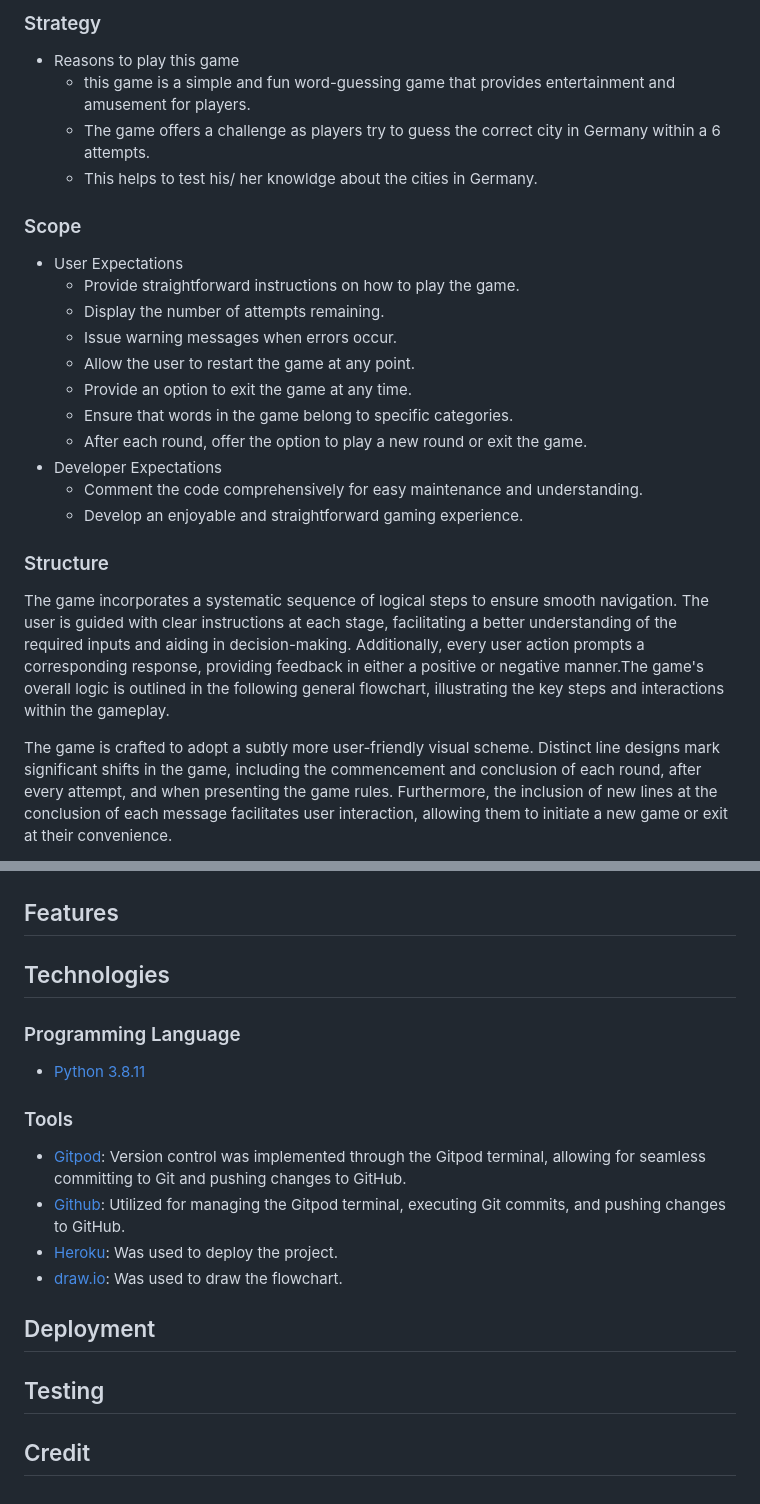
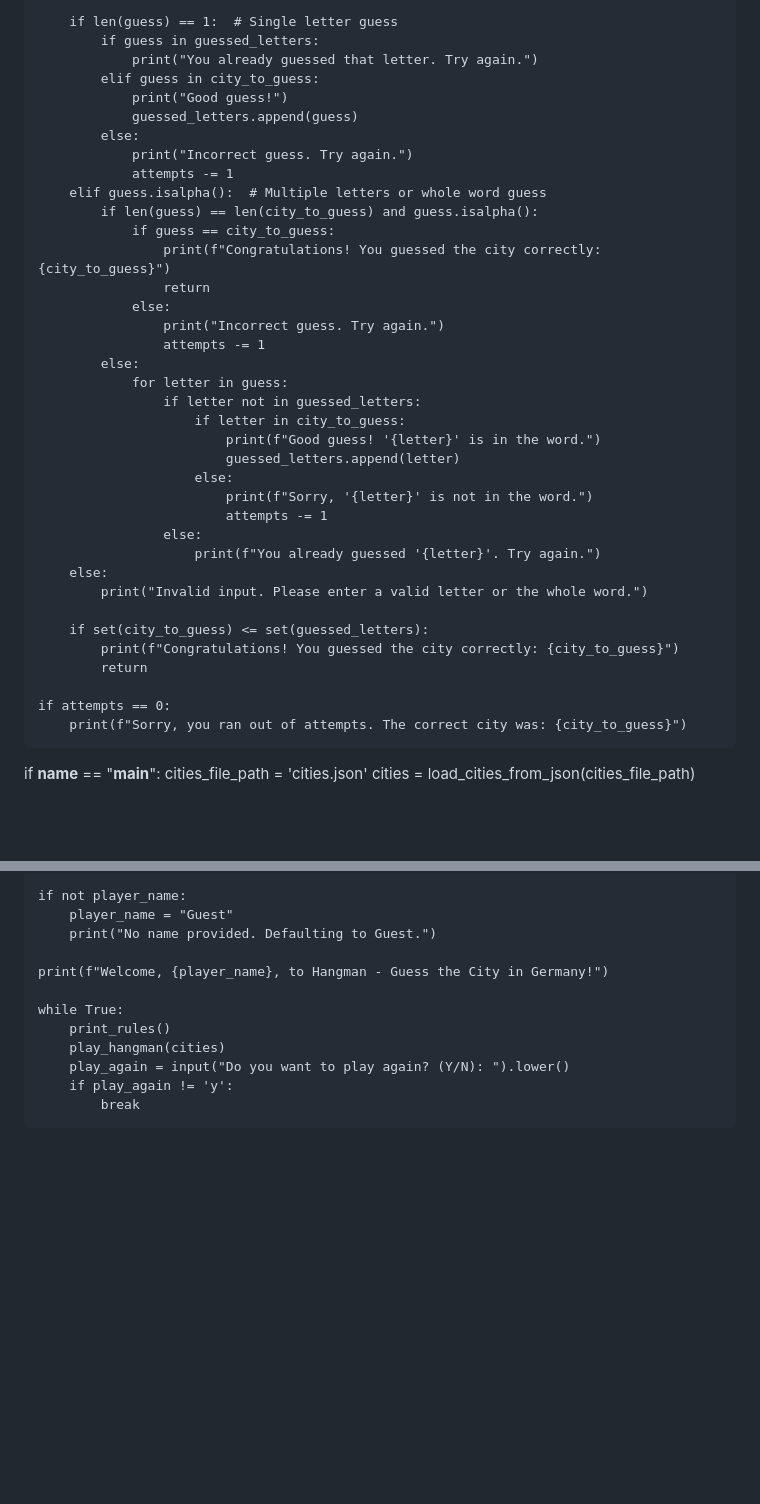
Before and after one commit to fh255/Hangman_guess, a Markdown page: README.md, 2 parts joined by grey strips. GitHub-like rendering; blank space fills up the shorter version.

```diff
--- a/README.md
+++ b/README.md
@@ -43,25 +88,43 @@ So that the player can have an entertaining and challenging experience while tes
 
-### Strategy
-- Reasons to play this game
-   - this game is a simple and fun word-guessing game that provides entertainment and amusement for players.
-   - The game offers a challenge as players try to guess the correct city in Germany within a 6 attempts.
-   - This helps to test his/ her knowldge about the cities in Germany.
-### Scope
-- User Expectations
-  - Provide straightforward instructions on how to play the game.
-  - Display the number of attempts remaining.
-  - Issue warning messages when errors occur.
-  - Allow the user to restart the game at any point.
-  - Provide an option to exit the game at any time.
-  - Ensure that words in the game belong to specific categories.
-  - After each round, offer the option to play a new round or exit the game.
-- Developer Expectations
-   - Comment the code comprehensively for easy maintenance and understanding.
-   - Develop an enjoyable and straightforward gaming experience.
+        if len(guess) == 1:  # Single letter guess
+            if guess in guessed_letters:
+                print("You already guessed that letter. Try again.")
+            elif guess in city_to_guess:
+                print("Good guess!")
+                guessed_letters.append(guess)
+            else:
+                print("Incorrect guess. Try again.")
+                attempts -= 1
+        elif guess.isalpha():  # Multiple letters or whole word guess
+            if len(guess) == len(city_to_guess) and guess.isalpha():
+                if guess == city_to_guess:
+                    print(f"Congratulations! You guessed the city correctly: {city_to_guess}")
+                    return
+                else:
+                    print("Incorrect guess. Try again.")
+                    attempts -= 1
+            else:
+                for letter in guess:
+                    if letter not in guessed_letters:
+                        if letter in city_to_guess:
+                            print(f"Good guess! '{letter}' is in the word.")
+                            guessed_letters.append(letter)
+                        else:
+                            print(f"Sorry, '{letter}' is not in the word.")
+                            attempts -= 1
+                    else:
+                        print(f"You already guessed '{letter}'. Try again.")
+        else:
+            print("Invalid input. Please enter a valid letter or the whole word.")
 
-### Structure
+        if set(city_to_guess) <= set(guessed_letters):
+            print(f"Congratulations! You guessed the city correctly: {city_to_guess}")
+            return
 
-The game incorporates a systematic sequence of logical steps to ensure smooth navigation. The user is guided with clear instructions at each stage, facilitating a better understanding of the required inputs and aiding in decision-making. Additionally, every user action prompts a corresponding response, providing feedback in either a positive or negative manner.The game's overall logic is outlined in the following general flowchart, illustrating the key steps and interactions within the gameplay.
+    if attempts == 0:
+        print(f"Sorry, you ran out of attempts. The correct city was: {city_to_guess}")
 
-The game is crafted to adopt a subtly more user-friendly visual scheme. Distinct line designs mark significant shifts in the game, including the commencement and conclusion of each round, after every attempt, and when presenting the game rules. Furthermore, the inclusion of new lines at the conclusion of each message facilitates user interaction, allowing them to initiate a new game or exit at their convenience.
+if __name__ == "__main__":
+    cities_file_path = 'cities.json'
+    cities = load_cities_from_json(cities_file_path)
 
@@ -69,22 +132,13 @@ The game is crafted to adopt a subtly more user-friendly visual scheme. Distinct
 
+    if not player_name:
+        player_name = "Guest"
+        print("No name provided. Defaulting to Guest.")
 
-## Features
+    print(f"Welcome, {player_name}, to Hangman - Guess the City in Germany!")
 
-
-## Technologies
-### Programming Language
-- [Python 3.8.11]([url](https://www.python.org/))
-### Tools
-- [Gitpod]([url](https://gitpod.io/new)): Version control was implemented through the Gitpod terminal, allowing for seamless committing to Git and pushing changes to GitHub.
-- [Github]([url](https://github.com/)): Utilized for managing the Gitpod terminal, executing Git commits, and pushing changes to GitHub.
-- [Heroku]([url](https://id.heroku.com/login)): Was used to deploy the project.
-- [draw.io]([url](https://app.diagrams.net/)): Was used to draw the flowchart.
-
-## Deployment
-
-
-## Testing
-
-
-
-## Credit
+    while True:
+        print_rules()
+        play_hangman(cities)
+        play_again = input("Do you want to play again? (Y/N): ").lower()
+        if play_again != 'y':
+            break
```
Also changed, not shown: other parts of README.md (+72 -27 lines).
